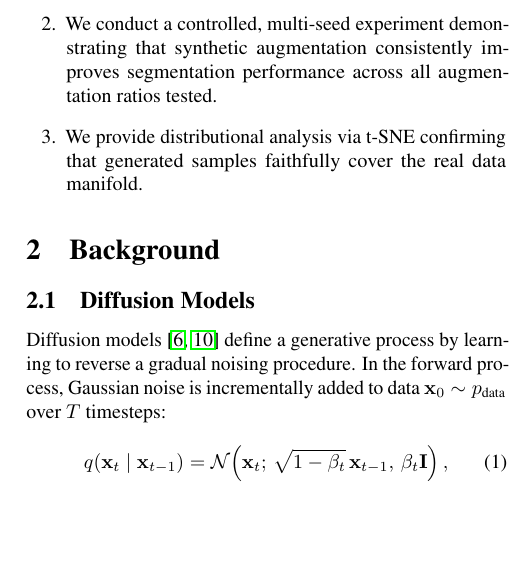
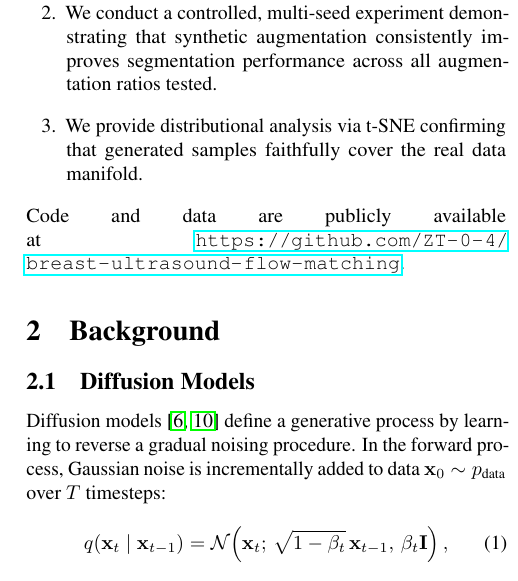
Before and after one commit to ZT-0-4/breast-ultrasound-flow-matching, a LaTeX paper (paper.tex): part of one column of page 2 of 6, cut so that both start at the same text, the shorter picture padded with empty space. Compiled offline with pdfLaTeX.

Commit message:
Add GitHub repo link to paper
Co-Authored-By: Claude Opus 4.6 (1M context) <noreply@anthropic.com>

```diff
--- a/paper.tex
+++ b/paper.tex
@@ -57,6 +57,8 @@ Our contributions are as follows:
     \item We conduct a controlled, multi-seed experiment demonstrating that synthetic augmentation consistently improves segmentation performance across all augmentation ratios tested.
     \item We provide distributional analysis via t-SNE confirming that generated samples faithfully cover the real data manifold.
 \end{enumerate}
+
+\noindent Code and data are publicly available at \url{https://github.com/ZT-0-4/breast-ultrasound-flow-matching}.
 
 % ============================================================
 \section{Background}
```
